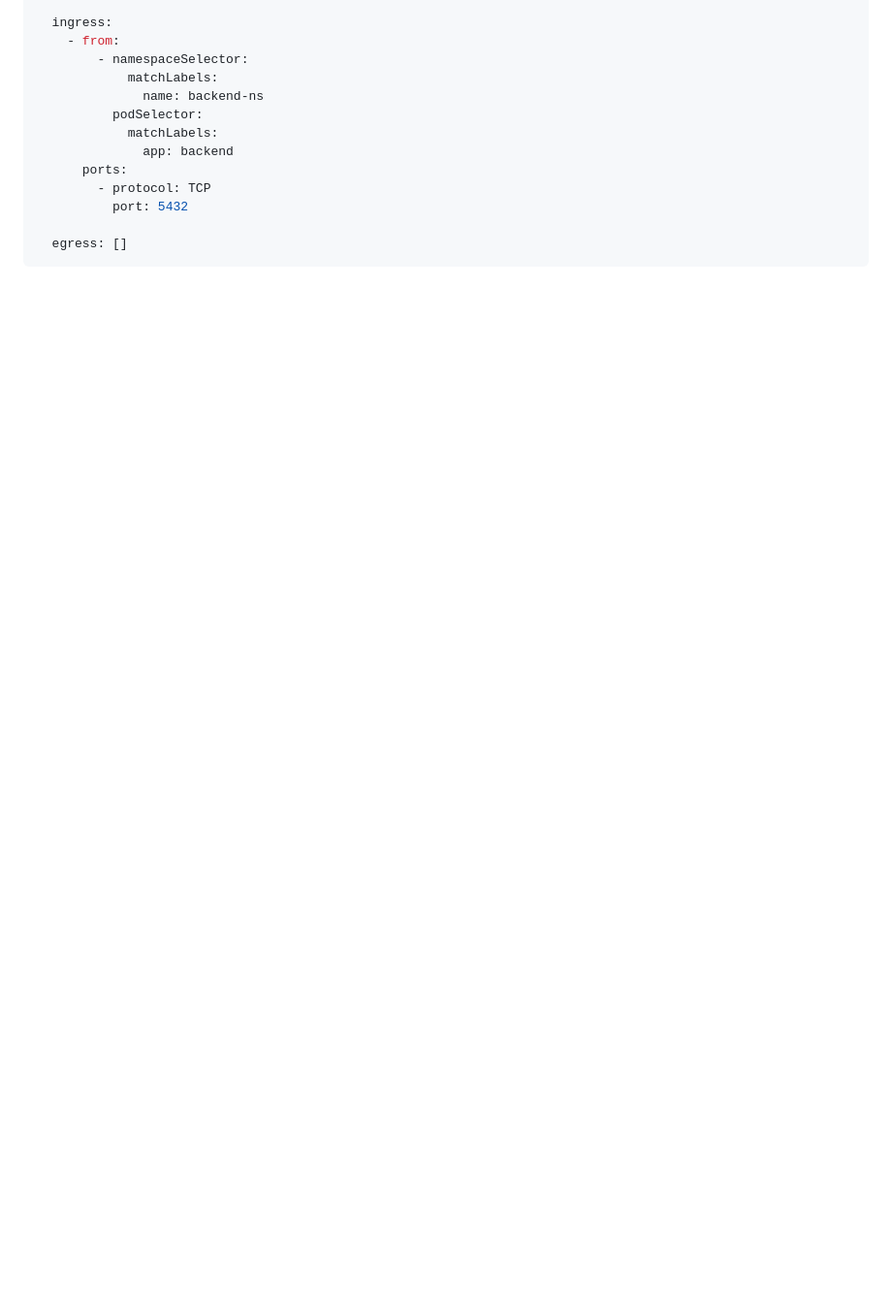
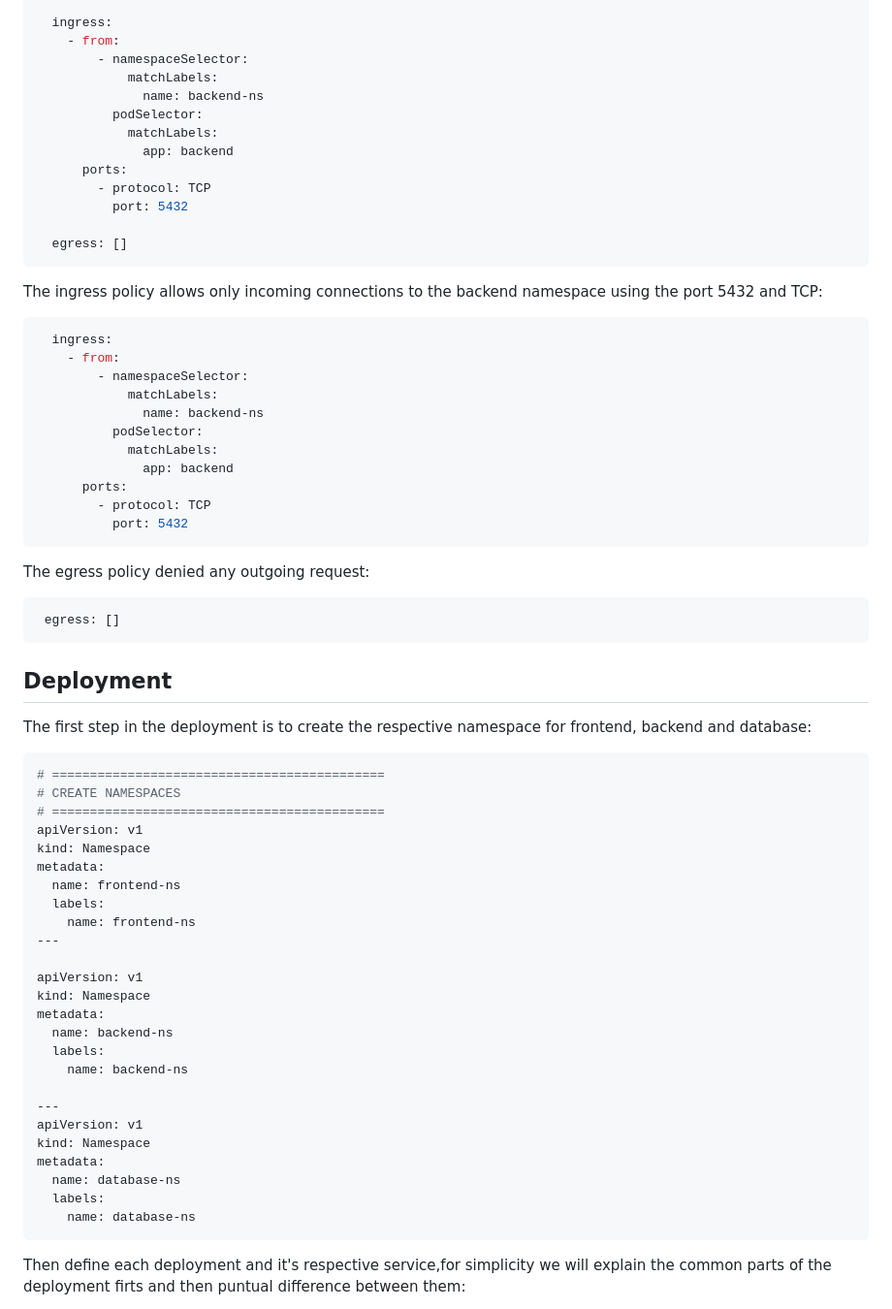
Before and after one commit to AmMf337/network-policies-practice, a Markdown page: README.md, the part around one of its changes. Shown at 97% size. Rendered like a GitHub page; blank space fills up the shorter version.

````diff
--- a/README.md
+++ b/README.md
@@ -176,3 +204,52 @@ spec:
 
   egress: []
 ```
+The ingress policy allows only incoming connections to the backend namespace using the port 5432 and TCP:
+```yaml
+  ingress:
+    - from:
+        - namespaceSelector:
+            matchLabels:
+              name: backend-ns
+          podSelector:
+            matchLabels:
+              app: backend
+      ports:
+        - protocol: TCP
+          port: 5432
+```
+The egress policy denied any outgoing request:
+```yaml
+ egress: []
+```
+## Deployment
+The first step in the deployment is to create the respective namespace for frontend, backend and database:
+```yaml
+# ============================================
+# CREATE NAMESPACES
+# ============================================
+apiVersion: v1
+kind: Namespace
+metadata:
+  name: frontend-ns
+  labels:
+    name: frontend-ns
+---
+
+apiVersion: v1
+kind: Namespace
+metadata:
+  name: backend-ns
+  labels:
+    name: backend-ns
+
+---
+apiVersion: v1
+kind: Namespace
+metadata:
+  name: database-ns
+  labels:
+    name: database-ns
+```
+Then define each deployment and it's respective service,for simplicity we will explain the common parts of the deployment firts and then puntual difference between them:
+
````
Also changed, not shown: other parts of README.md (+177 -9 lines).
